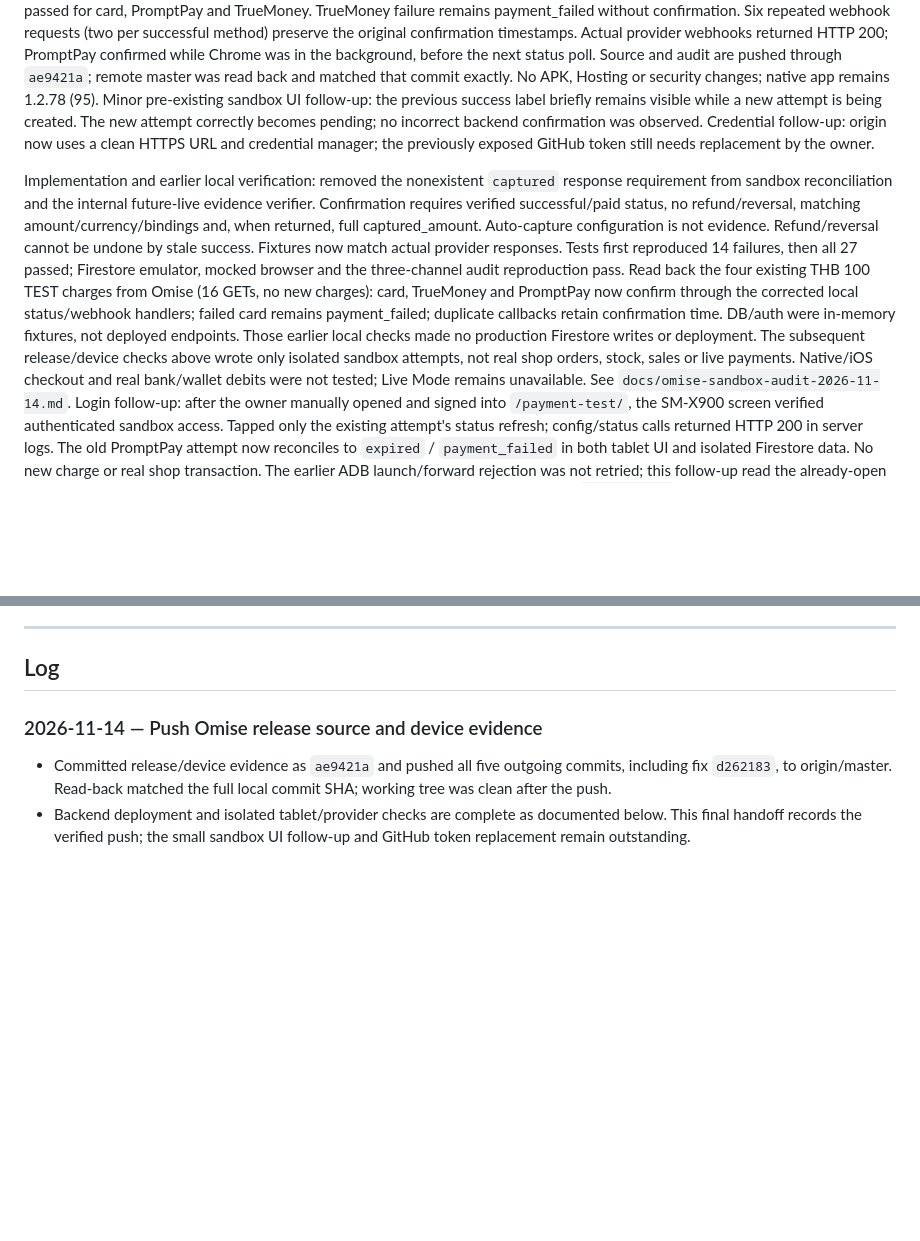
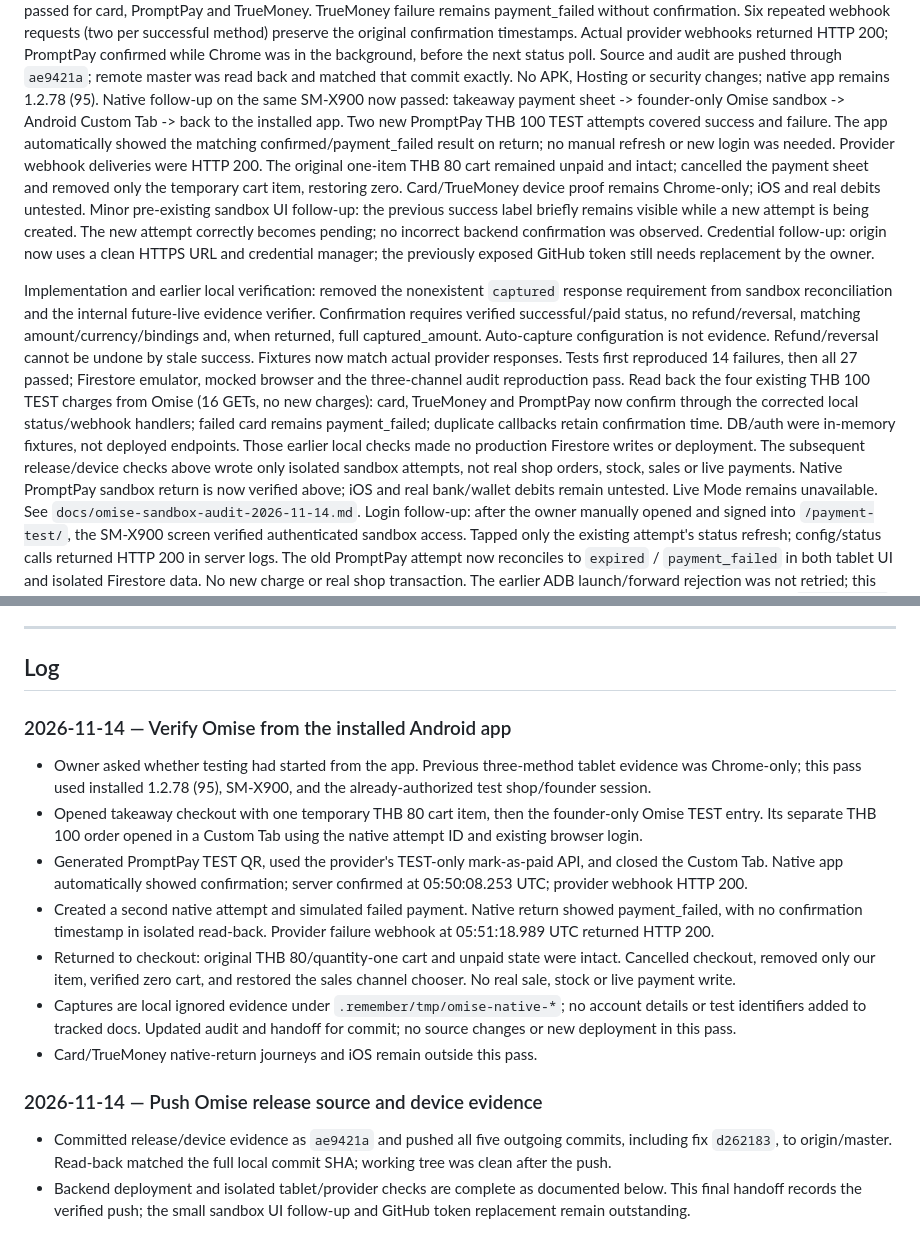
Before and after one commit to patyotaus-gif/shop_pos, a Markdown page: docs/HANDOFF.md, 2 parts joined by grey strips. Rendered like a GitHub page; blank space fills up the shorter version.

```diff
--- a/docs/HANDOFF.md
+++ b/docs/HANDOFF.md
@@ -30,6 +30,14 @@ provider webhooks returned HTTP 200; PromptPay confirmed while Chrome was in the
 background, before the next status poll. Source and audit are pushed through
 `ae9421a`; remote master was read back and matched that commit exactly.
 No APK, Hosting or security changes; native app remains 1.2.78 (95).
+Native follow-up on the same SM-X900 now passed: takeaway payment sheet ->
+founder-only Omise sandbox -> Android Custom Tab -> back to the installed app.
+Two new PromptPay THB 100 TEST attempts covered success and failure. The app
+automatically showed the matching confirmed/payment_failed result on return;
+no manual refresh or new login was needed. Provider webhook deliveries were
+HTTP 200. The original one-item THB 80 cart remained unpaid and intact; cancelled
+the payment sheet and removed only the temporary cart item, restoring zero.
+Card/TrueMoney device proof remains Chrome-only; iOS and real debits untested.
 Minor pre-existing sandbox UI follow-up: the previous success label briefly
 remains visible while a new attempt is being created. The new attempt correctly
 becomes pending; no incorrect backend confirmation was observed.
@@ -50,8 +58,9 @@ status/webhook handlers; failed card remains payment_failed; duplicate callbacks
 retain confirmation time. DB/auth were in-memory fixtures, not deployed endpoints.
 Those earlier local checks made no production Firestore writes or deployment.
 The subsequent release/device checks above wrote only isolated sandbox attempts,
-not real shop orders, stock, sales or live payments. Native/iOS checkout and real
-bank/wallet debits were not tested; Live Mode remains unavailable.
+not real shop orders, stock, sales or live payments. Native PromptPay sandbox
+return is now verified above; iOS and real bank/wallet debits remain untested.
+Live Mode remains unavailable.
 See `docs/omise-sandbox-audit-2026-11-14.md`.
 Login follow-up: after the owner manually opened and signed into `/payment-test/`,
 the SM-X900 screen verified authenticated sandbox access. Tapped only the existing
@@ -318,6 +327,28 @@ or triggered; its Codemagic workflow does not run automatically on push.
 ---
 
 ## Log
+
+### 2026-11-14 — Verify Omise from the installed Android app
+
+- Owner asked whether testing had started from the app. Previous three-method
+  tablet evidence was Chrome-only; this pass used installed 1.2.78 (95), SM-X900,
+  and the already-authorized test shop/founder session.
+- Opened takeaway checkout with one temporary THB 80 cart item, then the
+  founder-only Omise TEST entry. Its separate THB 100 order opened in a Custom
+  Tab using the native attempt ID and existing browser login.
+- Generated PromptPay TEST QR, used the provider's TEST-only mark-as-paid API,
+  and closed the Custom Tab. Native app automatically showed confirmation;
+  server confirmed at 05:50:08.253 UTC; provider webhook HTTP 200.
+- Created a second native attempt and simulated failed payment. Native return
+  showed payment_failed, with no confirmation timestamp in isolated read-back.
+  Provider failure webhook at 05:51:18.989 UTC returned HTTP 200.
+- Returned to checkout: original THB 80/quantity-one cart and unpaid state were
+  intact. Cancelled checkout, removed only our item, verified zero cart, and
+  restored the sales channel chooser. No real sale, stock or live payment write.
+- Captures are local ignored evidence under `.remember/tmp/omise-native-*`;
+  no account details or test identifiers added to tracked docs. Updated audit
+  and handoff for commit; no source changes or new deployment in this pass.
+- Card/TrueMoney native-return journeys and iOS remain outside this pass.
 
 ### 2026-11-14 — Push Omise release source and device evidence
 
```
Also changed, not shown: docs/omise-sandbox-audit-2026-11-14.md (+43 -0 lines).
